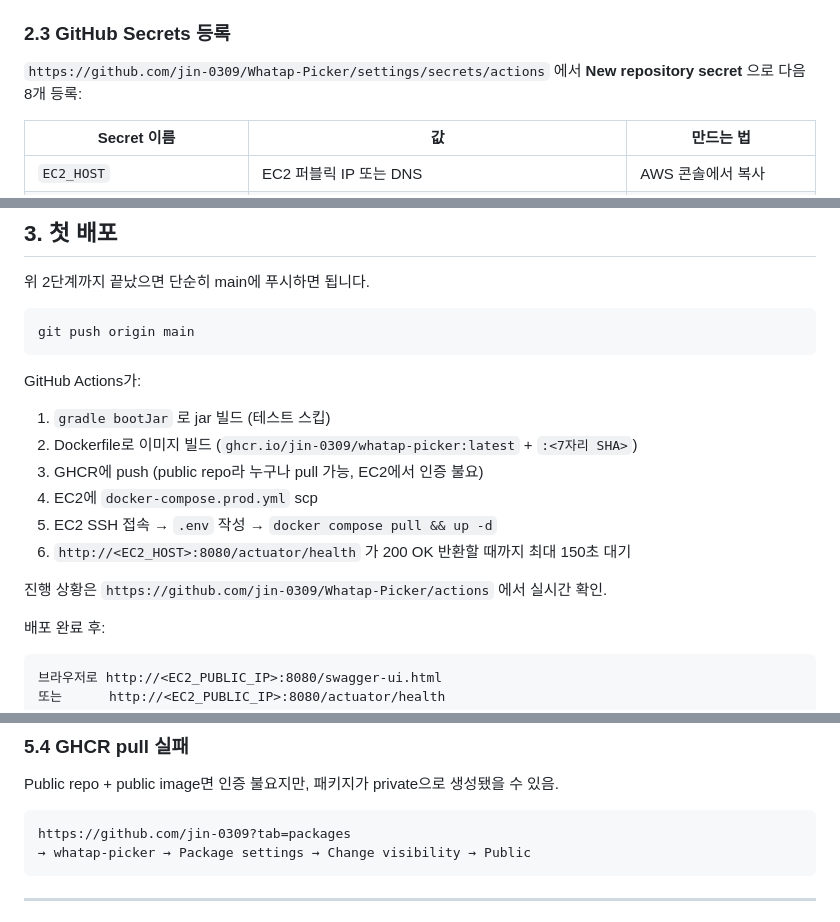
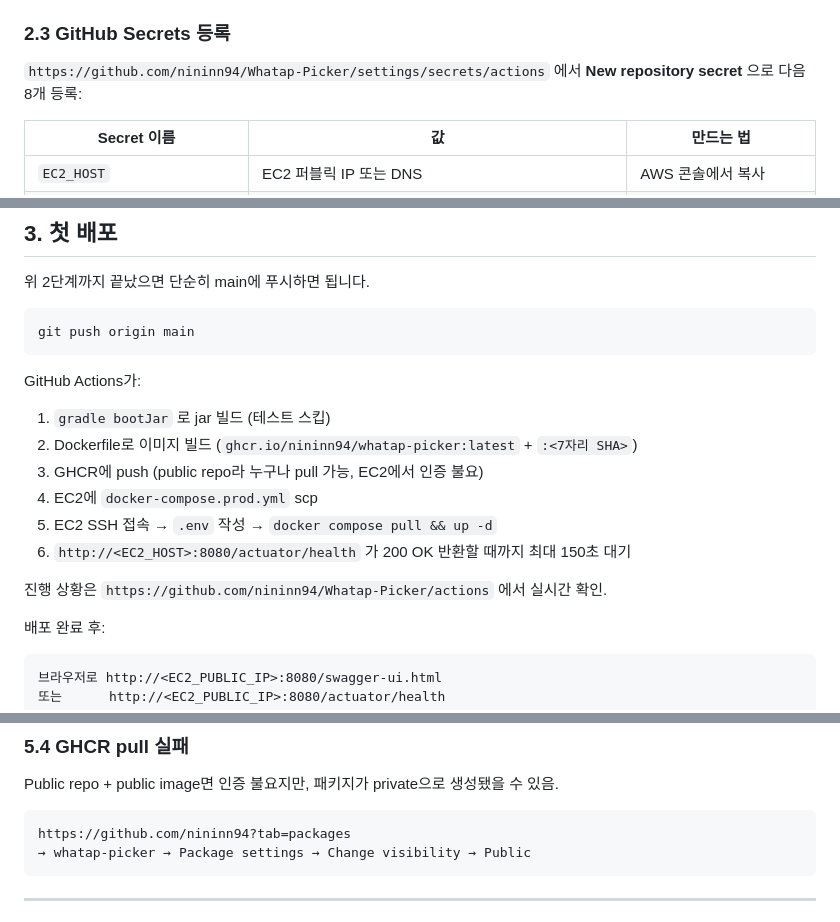
Before and after one commit to nininn94/Whatap-Picker, a Markdown page: DEPLOYMENT.md, 3 parts joined by grey strips. Rendered like a GitHub page.

Commit message:
Fix repo owner references in DEPLOYMENT.md
저장소 소유자 변경 (jin-0309 → nininn94)에 따라 하드코딩된 GitHub
URL 4곳 갱신. 워크플로우의 GHCR 이미지 경로는
github.repository_owner로 동적 처리되므로 수정 불요.

Co-Authored-By: Claude Opus 4.7 <noreply@anthropic.com>

````diff
--- a/DEPLOYMENT.md
+++ b/DEPLOYMENT.md
@@ -95,7 +95,7 @@ docker ps   # 권한 없이 잘 나오면 OK
 
 ### 2.3 GitHub Secrets 등록
 
-`https://github.com/jin-0309/Whatap-Picker/settings/secrets/actions` 에서 **New repository secret** 으로 다음 8개 등록:
+`https://github.com/nininn94/Whatap-Picker/settings/secrets/actions` 에서 **New repository secret** 으로 다음 8개 등록:
 
 | Secret 이름 | 값 | 만드는 법 |
 | --- | --- | --- |
@@ -126,13 +126,13 @@ git push origin main
 
 GitHub Actions가:
 1. `gradle bootJar` 로 jar 빌드 (테스트 스킵)
-2. Dockerfile로 이미지 빌드 (`ghcr.io/jin-0309/whatap-picker:latest` + `:<7자리 SHA>`)
+2. Dockerfile로 이미지 빌드 (`ghcr.io/nininn94/whatap-picker:latest` + `:<7자리 SHA>`)
 3. GHCR에 push (public repo라 누구나 pull 가능, EC2에서 인증 불요)
 4. EC2에 `docker-compose.prod.yml` scp
 5. EC2 SSH 접속 → `.env` 작성 → `docker compose pull && up -d`
 6. `http://<EC2_HOST>:8080/actuator/health` 가 200 OK 반환할 때까지 최대 150초 대기
 
-진행 상황은 `https://github.com/jin-0309/Whatap-Picker/actions` 에서 실시간 확인.
+진행 상황은 `https://github.com/nininn94/Whatap-Picker/actions` 에서 실시간 확인.
 
 배포 완료 후:
 ```
@@ -229,7 +229,7 @@ cron이 매일 새벽 4시 자동 정리하지만, 해커톤 중 빌드를 자
 Public repo + public image면 인증 불요지만, 패키지가 private으로 생성됐을 수 있음.
 
 ```
-https://github.com/jin-0309?tab=packages
+https://github.com/nininn94?tab=packages
 → whatap-picker → Package settings → Change visibility → Public
 ```
 
````
